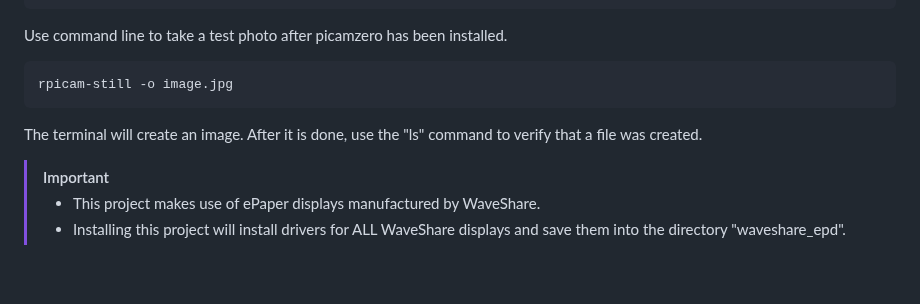
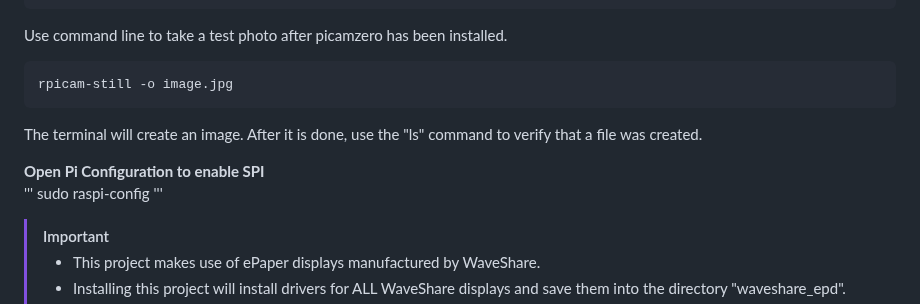
Before and after one commit to Yikes-Cyborg-Run/ePaper-Pi-Cam, a Markdown page: README.md, the part around the change. Rendered like a GitHub page; blank space fills up the shorter version.

````diff
--- a/README.md
+++ b/README.md
@@ -95,6 +95,13 @@ rpicam-still -o image.jpg
 ```
 The terminal will create an image. After it is done, use the "ls" command to verify that a file was created.
 
+**Open Pi Configuration to enable SPI**
+'''
+sudo raspi-config
+'''
+
+
+
 > [!IMPORTANT]
 > * This project makes use of ePaper displays manufactured by WaveShare.
 > * Installing this project will install drivers for ALL WaveShare displays and save them into the directory "waveshare_epd".
````
